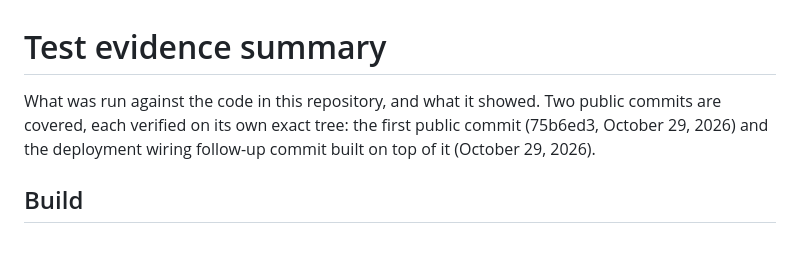
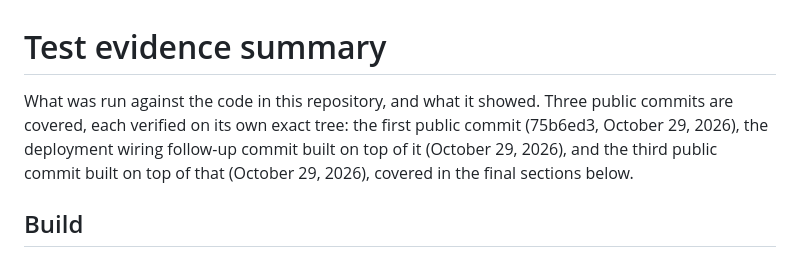
Before and after one commit to Keranik/tellhouse, a Markdown page: TEST-EVIDENCE.md, the part around one of its changes. Drawn GitHub-style.

```diff
--- a/TEST-EVIDENCE.md
+++ b/TEST-EVIDENCE.md
@@ -1,10 +1,12 @@
 # Test evidence summary
 
 What was run against the code in this repository, and what
-it showed. Two public commits are covered, each verified on
+it showed. Three public commits are covered, each verified on
 its own exact tree: the first public commit (75b6ed3,
-October 29, 2026) and the deployment wiring follow-up
-commit built on top of it (October 29, 2026).
+October 29, 2026), the deployment wiring follow-up
+commit built on top of it (October 29, 2026), and the
+third public commit built on top of that (October 29,
+2026), covered in the final sections below.
 
 ## Build
 
```
Also changed, not shown: other parts of TEST-EVIDENCE.md (+84 -0 lines).
